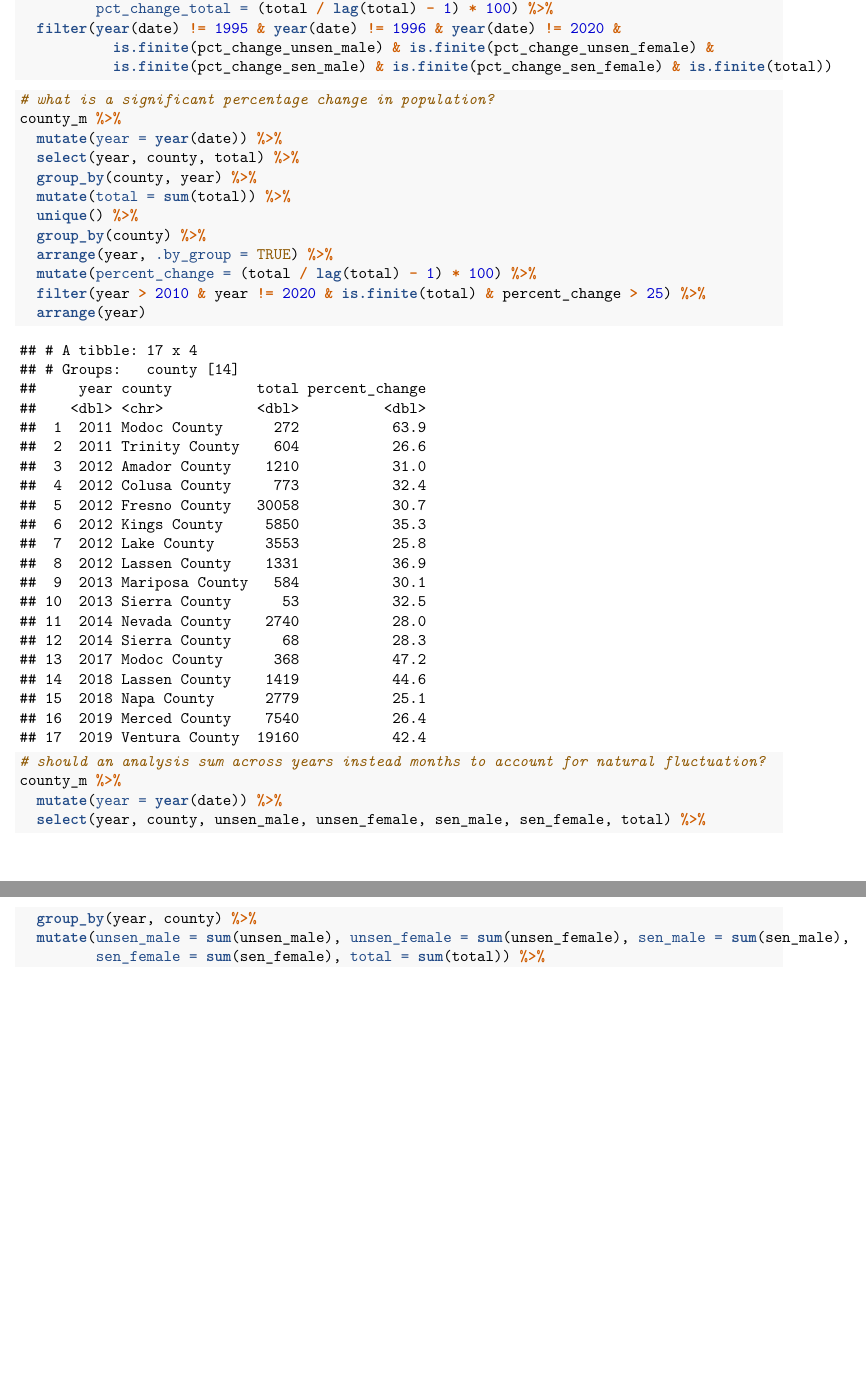
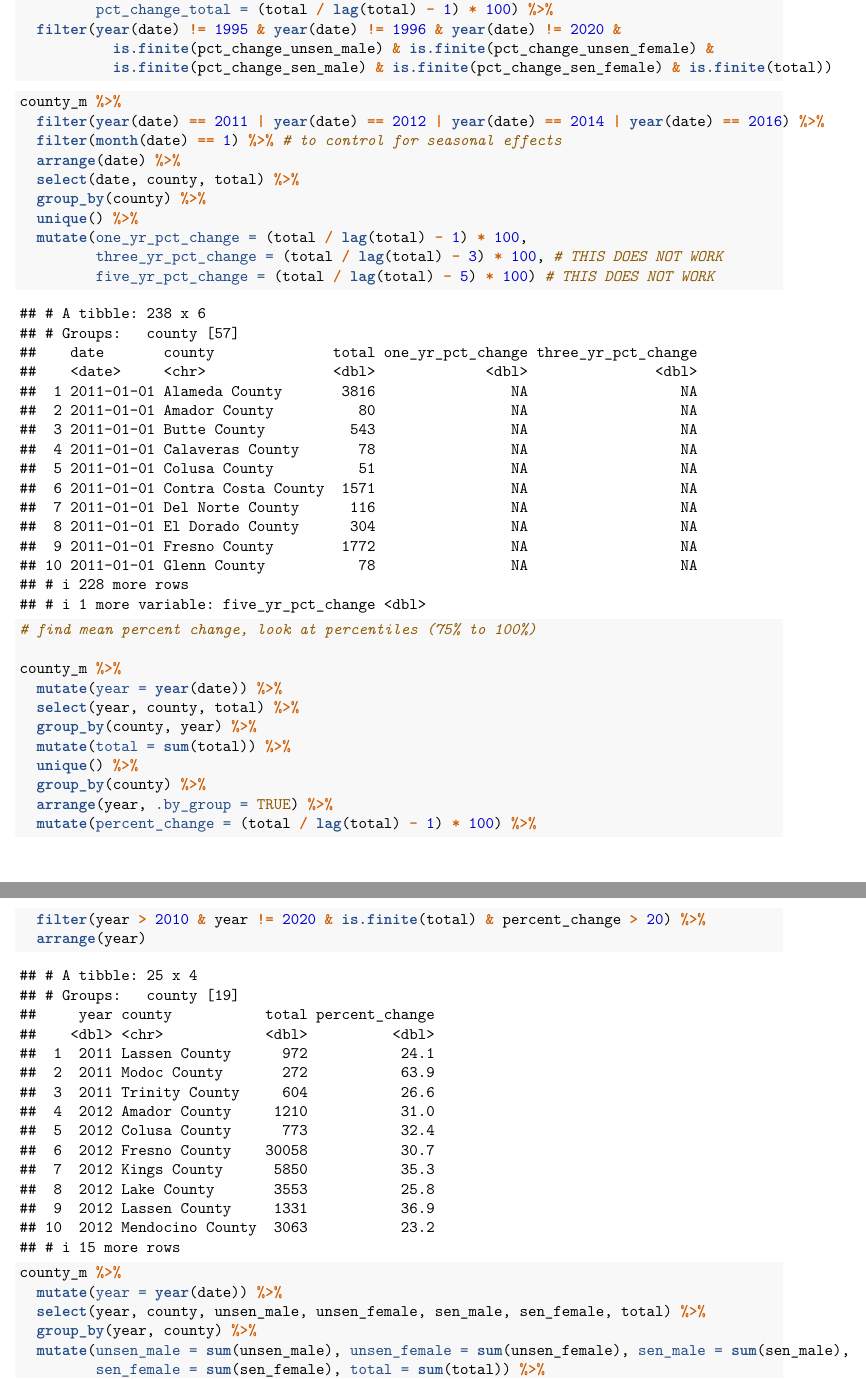
Before and after one commit to kalleyhuang/harnessing-data-from-nc-jails, an R Markdown document (rmd/analysis.Rmd): two parts of pages 2 and 3 of 21 before the commit and two parts of pages 2 and 3 of 22 after it, joined at a grey line, cut so that both start at the same text, the shorter picture padded with empty space. Rendered offline with R 4.5, knitr and Pandoc, then LaTeX, with nearby package versions; some code elsewhere in the file could not run offline.

Commit message:
percent change

````diff
--- a/rmd/analysis.Rmd
+++ b/rmd/analysis.Rmd
@@ -68,7 +68,18 @@ population <- county_m %>%
 ```
 
 ```{r population_analysis}
-# what is a significant percentage change in population?
+county_m %>%
+  filter(year(date) == 2011 | year(date) == 2012 | year(date) == 2014 | year(date) == 2016) %>%
+  filter(month(date) == 1) %>% # to control for seasonal effects
+  arrange(date) %>%
+  select(date, county, total) %>%
+  group_by(county) %>%
+  unique() %>%
+  mutate(one_yr_pct_change = (total / lag(total) - 1) * 100,
+         three_yr_pct_change = (total / lag(total) - 3) * 100, # THIS DOES NOT WORK
+         five_yr_pct_change = (total / lag(total) - 5) * 100) # THIS DOES NOT WORK
+# find mean percent change, look at percentiles (75% to 100%)
+
 county_m %>%
   mutate(year = year(date)) %>%
   select(year, county, total) %>%
@@ -78,10 +89,9 @@ county_m %>%
   group_by(county) %>%
   arrange(year, .by_group = TRUE) %>%
   mutate(percent_change = (total / lag(total) - 1) * 100) %>%
-  filter(year > 2010 & year != 2020 & is.finite(total) & percent_change > 25) %>%
+  filter(year > 2010 & year != 2020 & is.finite(total) & percent_change > 20) %>%
   arrange(year)
 
-# should an analysis sum across years instead months to account for natural fluctuation?
 county_m %>%
   mutate(year = year(date)) %>%
   select(year, county, unsen_male, unsen_female, sen_male, sen_female, total) %>%
````
Also changed, not shown: rmd/analysis.Rmd (1 more changed lines).
